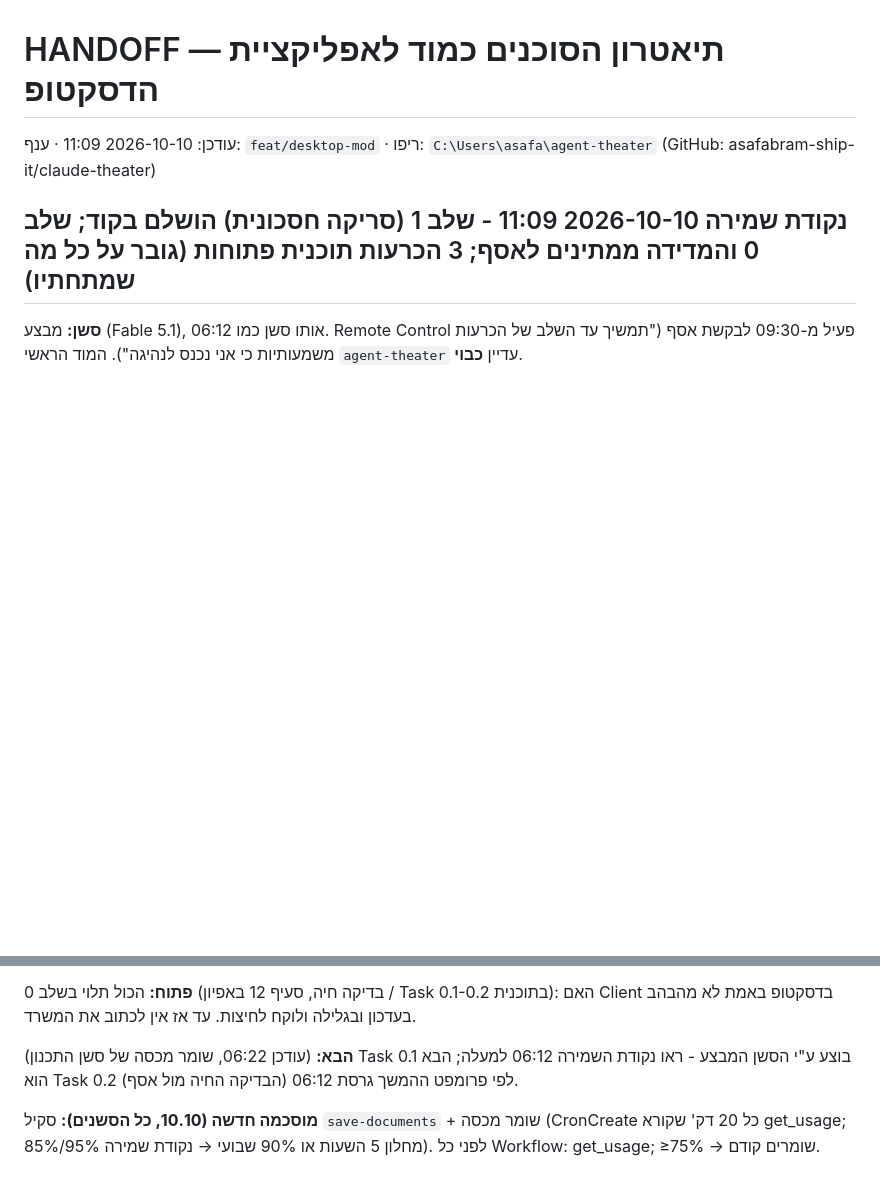
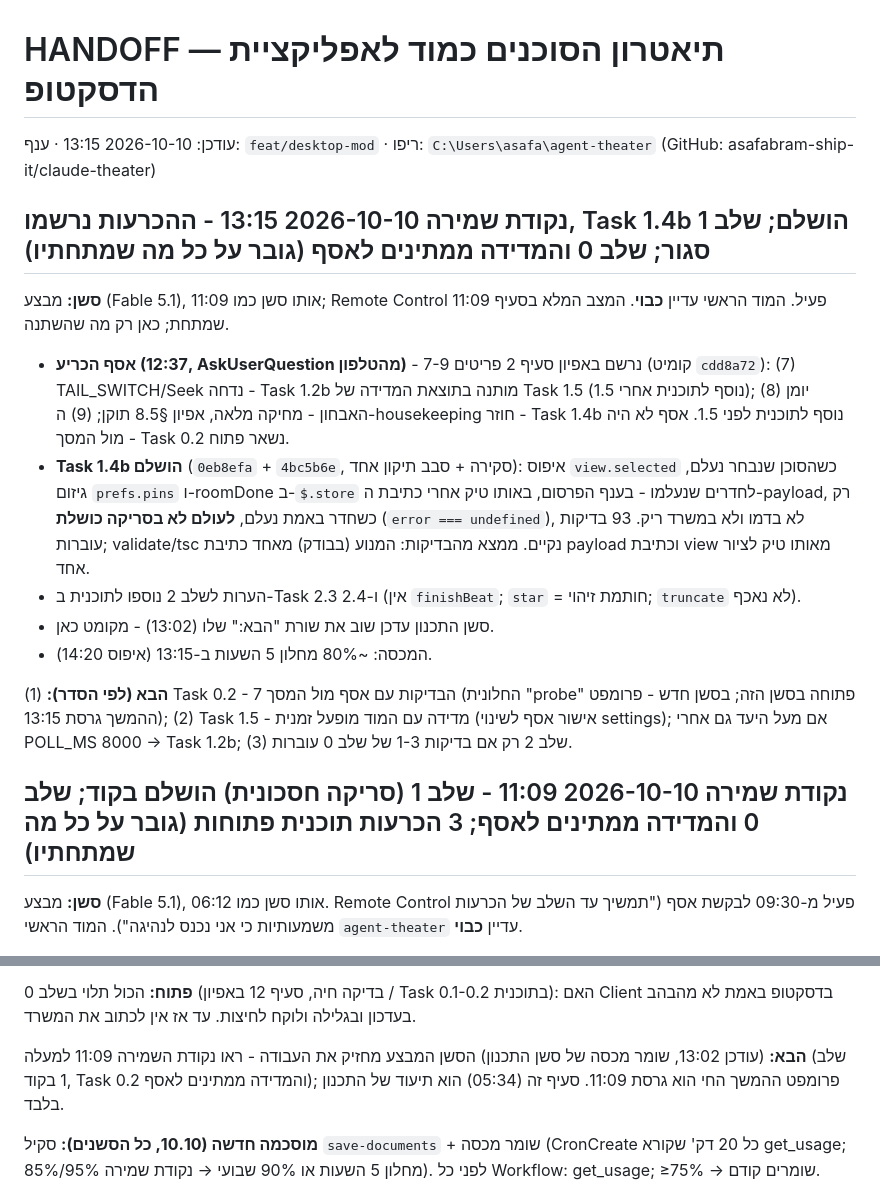
Before and after one commit to asafabram-ship-it/claude-theater, a Markdown page: desktop-mod/HANDOFF.md, 2 parts joined by grey strips. GitHub-like rendering; blank space fills up the shorter version.

Commit message:
docs(mod): checkpoint 2026-10-10 13:15 — decisions recorded, Task 1.4b done, phase 1 closed; live check and measurement pending
Co-Authored-By: Claude Fable 5.1 <noreply@anthropic.com>

```diff
--- a/desktop-mod/HANDOFF.md
+++ b/desktop-mod/HANDOFF.md
@@ -1,6 +1,18 @@
 # HANDOFF — תיאטרון הסוכנים כמוד לאפליקציית הדסקטופ
 
-עודכן: 2026-10-10 11:09 · ענף: `feat/desktop-mod` · ריפו: `C:\Users\asafa\agent-theater` (GitHub: asafabram-ship-it/claude-theater)
+עודכן: 2026-10-10 13:15 · ענף: `feat/desktop-mod` · ריפו: `C:\Users\asafa\agent-theater` (GitHub: asafabram-ship-it/claude-theater)
+
+## נקודת שמירה 2026-10-10 13:15 - ההכרעות נרשמו, Task 1.4b הושלם; שלב 1 סגור; שלב 0 והמדידה ממתינים לאסף (גובר על כל מה שמתחתיו)
+
+**סשן:** מבצע (Fable 5.1), אותו סשן כמו 11:09; Remote Control פעיל. המוד הראשי עדיין **כבוי**. המצב המלא בסעיף 11:09 שמתחת; כאן רק מה שהשתנה.
+
+- **אסף הכריע (12:37, AskUserQuestion מהטלפון)** - נרשם באפיון סעיף 2 פריטים 7-9 (קומיט `cdd8a72`): (7) TAIL_SWITCH/Seek נדחה - Task 1.2b מותנה בתוצאת המדידה של Task 1.5 (נוסף לתוכנית אחרי 1.5); (8) יומן האבחון - מחיקה מלאה, אפיון §8.5 תוקן; (9) ה-housekeeping חוזר - Task 1.4b נוסף לתוכנית לפני 1.5. אסף לא היה מול המסך - Task 0.2 נשאר פתוח.
+- **Task 1.4b הושלם** (`0eb8efa` + `4bc5b6e`, סקירה + סבב תיקון אחד): איפוס `view.selected` כשהסוכן שנבחר נעלם, גיזום `prefs.pins` ו-roomDone ב-`$.store` לחדרים שנעלמו - בענף הפרסום, באותו טיק אחרי כתיבת ה-payload, רק כשחדר באמת נעלם, **לעולם לא בסריקה כושלת** (`error === undefined`), לא בדמו ולא במשרד ריק. 93 בדיקות עוברות; validate/tsc נקיים. ממצא מהבדיקות: המנוע (בבודק) מאחד כתיבת payload וכתיבת view מאותו טיק לציור אחד.
+- הערות לשלב 2 נוספו לתוכנית ב-Task 2.3 ו-2.4 (אין `finishBeat`; `star` = חותמת זיהוי; `truncate` לא נאכף).
+- סשן התכנון עדכן שוב את שורת "הבא:" שלו (13:02) - מקומט כאן.
+- המכסה: ~80% מחלון 5 השעות ב-13:15 (איפוס 14:20).
+
+**הבא (לפי הסדר):** (1) Task 0.2 - 7 הבדיקות עם אסף מול המסך (החלונית "probe" פתוחה בסשן הזה; בסשן חדש - פרומפט ההמשך גרסת 13:15); (2) Task 1.5 - מדידה עם המוד מופעל זמנית (אישור אסף לשינוי settings); אם מעל היעד גם אחרי POLL_MS 8000 → Task 1.2b; (3) שלב 2 רק אם בדיקות 1-3 של שלב 0 עוברות.
 
 ## נקודת שמירה 2026-10-10 11:09 - שלב 1 (סריקה חסכונית) הושלם בקוד; שלב 0 והמדידה ממתינים לאסף; 3 הכרעות תוכנית פתוחות (גובר על כל מה שמתחתיו)
 
@@ -78,7 +90,7 @@
 
 **פתוח:** הכול תלוי בשלב 0 (בדיקה חיה, סעיף 12 באפיון / Task 0.1-0.2 בתוכנית): האם Client בדסקטופ באמת לא מהבהב בעדכון ובגלילה ולוקח לחיצות. עד אז אין לכתוב את המשרד.
 
-**הבא:** (עודכן 06:22, שומר מכסה של סשן התכנון) Task 0.1 בוצע ע"י הסשן המבצע - ראו נקודת השמירה 06:12 למעלה; הבא הוא Task 0.2 (הבדיקה החיה מול אסף) לפי פרומפט ההמשך גרסת 06:12.
+**הבא:** (עודכן 13:02, שומר מכסה של סשן התכנון) הסשן המבצע מחזיק את העבודה - ראו נקודת השמירה 11:09 למעלה (שלב 1 בקוד, Task 0.2 והמדידה ממתינים לאסף); פרומפט ההמשך החי הוא גרסת 11:09. סעיף זה (05:34) הוא תיעוד של התכנון בלבד.
 
 **מוסכמה חדשה (10.10, כל הסשנים):** סקיל `save-documents` + שומר מכסה (CronCreate כל 20 דק' שקורא get_usage; 85%/95% מחלון 5 השעות או 90% שבועי → נקודת שמירה). לפני כל Workflow: get_usage; ≥75% → שומרים קודם.
 
```
Also changed, not shown: desktop-mod/פרומפט להמשך - בניית המשרד על Client.md (+10 -14 lines), 1 other file.
